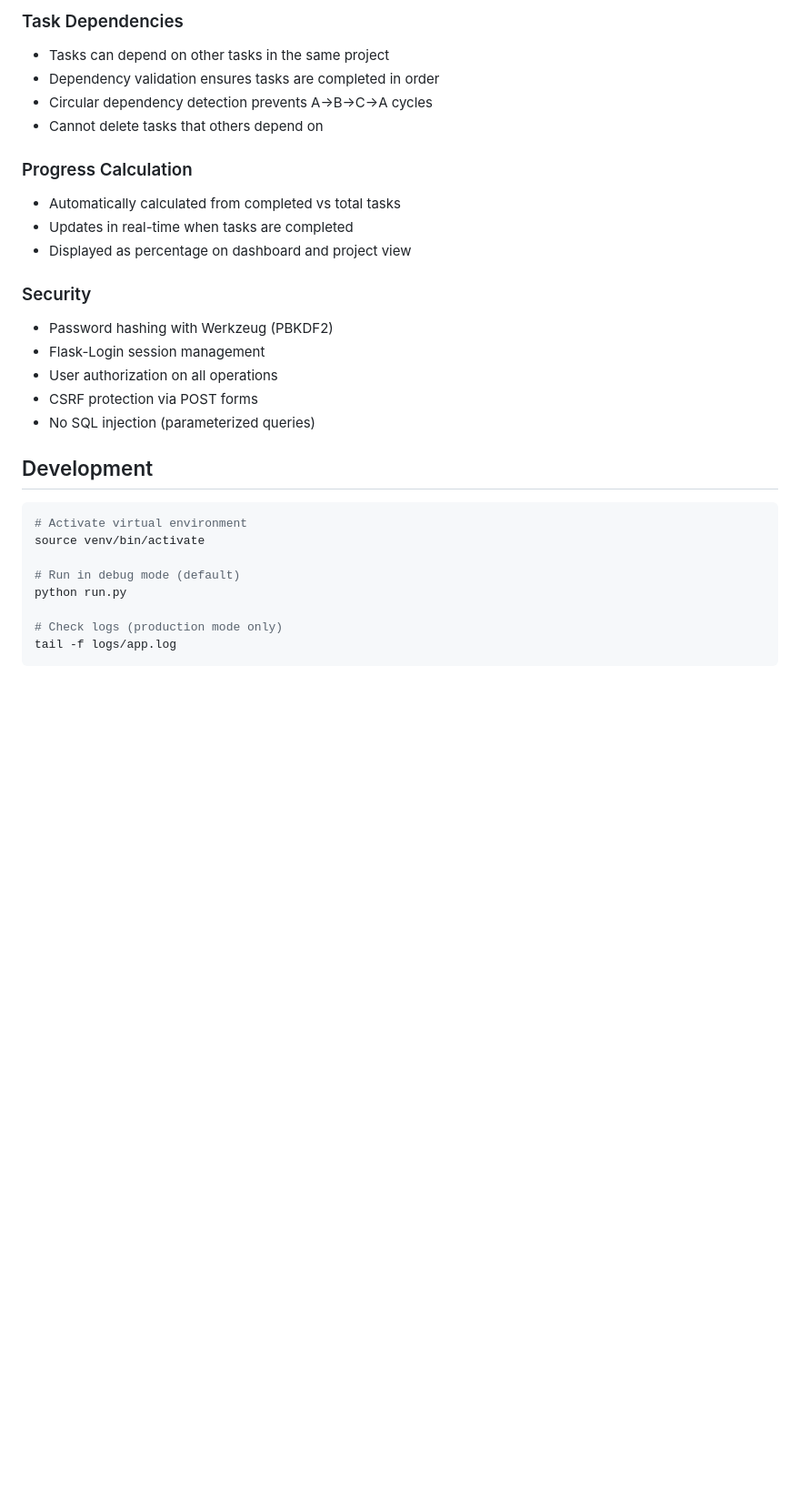
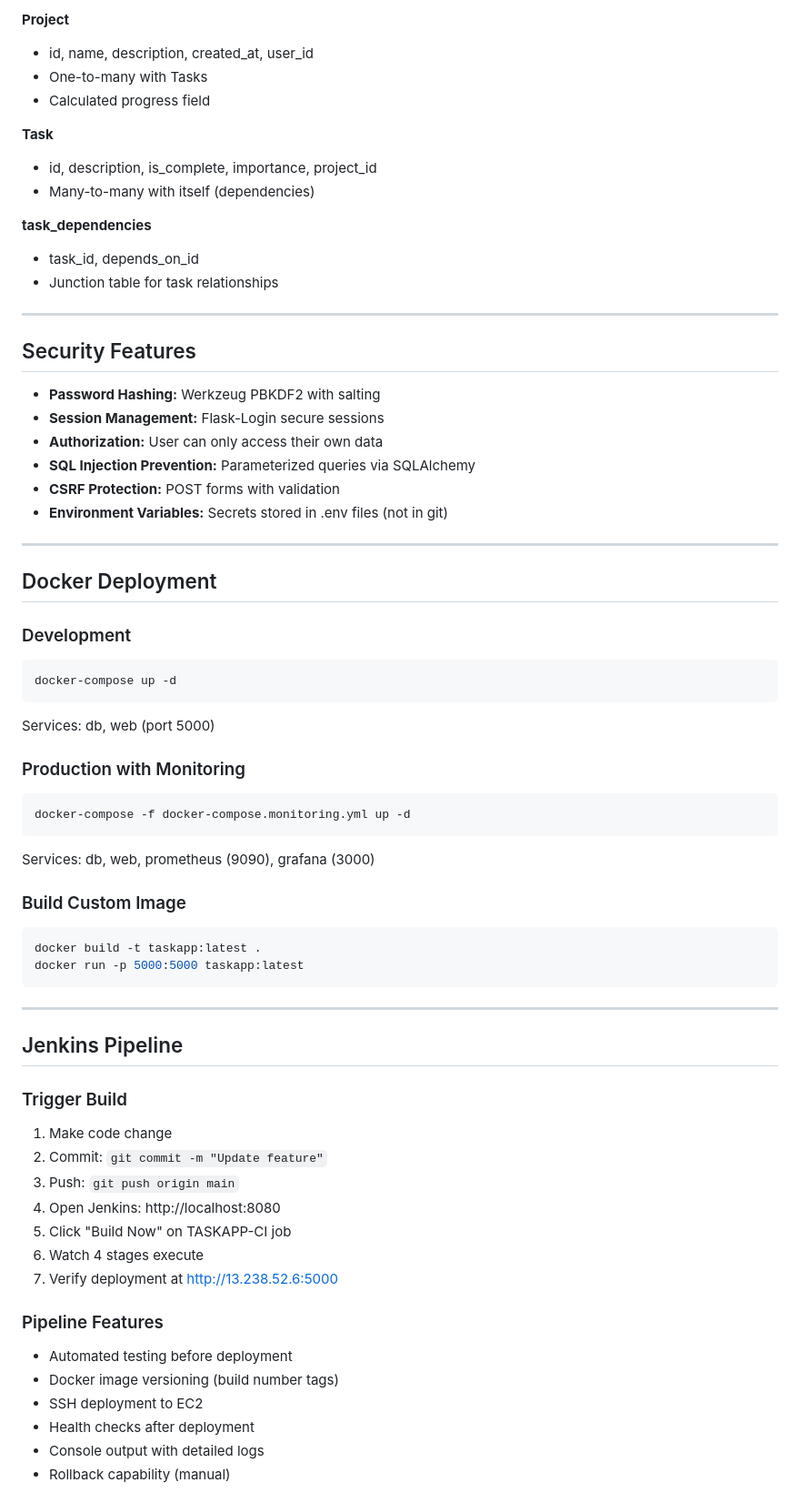
Before and after one commit to ruvxn/SDE-TASK-APP, a Markdown page: README.md, the part around one of its changes. Shown at 91% size. GitHub-like rendering; blank space fills up the shorter version.

````diff
--- a/README.md
+++ b/README.md
@@ -149,31 +247,75 @@ See [TESTING_GUIDE.md](TESTING_GUIDE.md) for comprehensive testing instructions.
 
-### Task Dependencies
-- Tasks can depend on other tasks in the same project
-- Dependency validation ensures tasks are completed in order
-- Circular dependency detection prevents A→B→C→A cycles
-- Cannot delete tasks that others depend on
+**Project**
+- id, name, description, created_at, user_id
+- One-to-many with Tasks
+- Calculated progress field
 
-### Progress Calculation
-- Automatically calculated from completed vs total tasks
-- Updates in real-time when tasks are completed
-- Displayed as percentage on dashboard and project view
+**Task**
+- id, description, is_complete, importance, project_id
+- Many-to-many with itself (dependencies)
 
-### Security
-- Password hashing with Werkzeug (PBKDF2)
-- Flask-Login session management
-- User authorization on all operations
-- CSRF protection via POST forms
-- No SQL injection (parameterized queries)
+**task_dependencies**
+- task_id, depends_on_id
+- Junction table for task relationships
 
-## Development
+---
+
+## Security Features
+
+- **Password Hashing:** Werkzeug PBKDF2 with salting
+- **Session Management:** Flask-Login secure sessions
+- **Authorization:** User can only access their own data
+- **SQL Injection Prevention:** Parameterized queries via SQLAlchemy
+- **CSRF Protection:** POST forms with validation
+- **Environment Variables:** Secrets stored in .env files (not in git)
+
+---
+
+## Docker Deployment
+
+### Development
 
 ```bash
-# Activate virtual environment
-source venv/bin/activate
+docker-compose up -d
+```
 
-# Run in debug mode (default)
-python run.py
+Services: db, web (port 5000)
 
-# Check logs (production mode only)
-tail -f logs/app.log
+### Production with Monitoring
+
+```bash
+docker-compose -f docker-compose.monitoring.yml up -d
 ```
+
+Services: db, web, prometheus (9090), grafana (3000)
+
+### Build Custom Image
+
+```bash
+docker build -t taskapp:latest .
+docker run -p 5000:5000 taskapp:latest
+```
+
+---
+
+## Jenkins Pipeline
+
+### Trigger Build
+
+1. Make code change
+2. Commit: `git commit -m "Update feature"`
+3. Push: `git push origin main`
+4. Open Jenkins: http://localhost:8080
+5. Click "Build Now" on TASKAPP-CI job
+6. Watch 4 stages execute
+7. Verify deployment at http://13.238.52.6:5000
+
+### Pipeline Features
+
+- Automated testing before deployment
+- Docker image versioning (build number tags)
+- SSH deployment to EC2
+- Health checks after deployment
+- Console output with detailed logs
+- Rollback capability (manual)
+
````
Also changed, not shown: other parts of README.md (+353 -112 lines).
